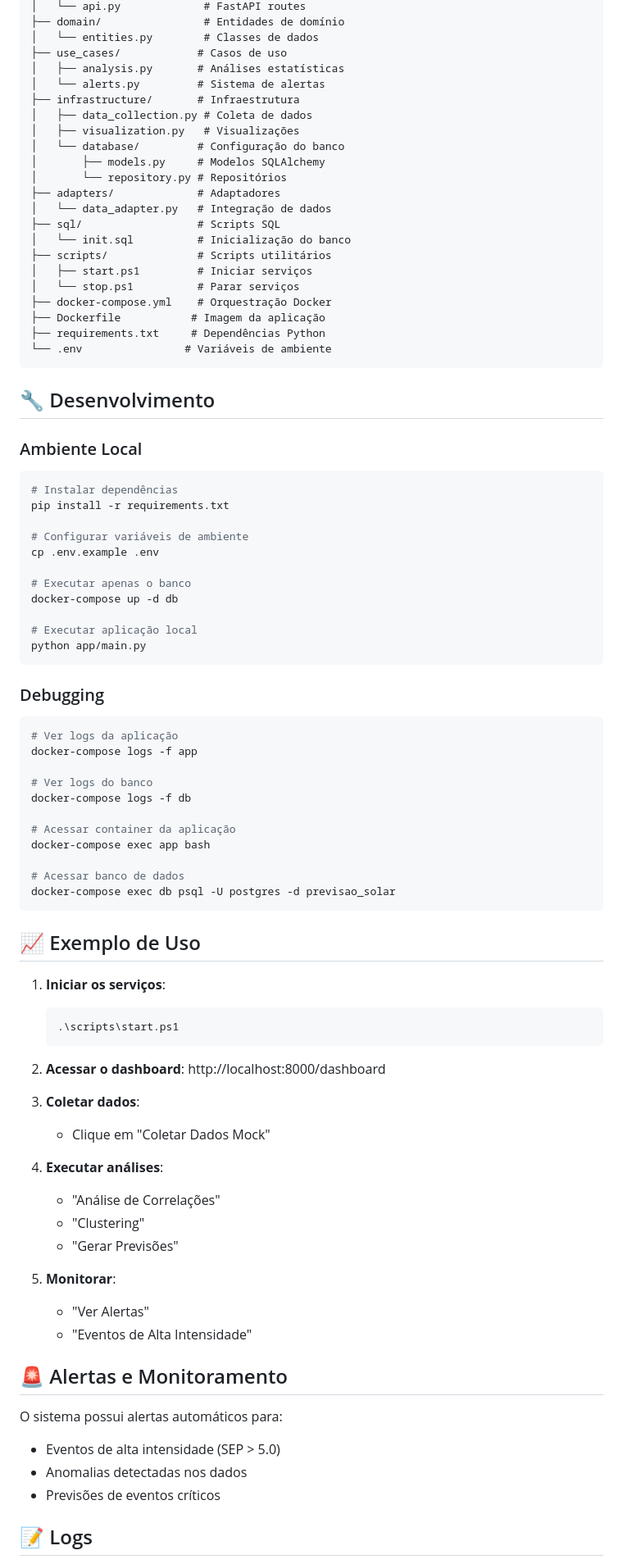
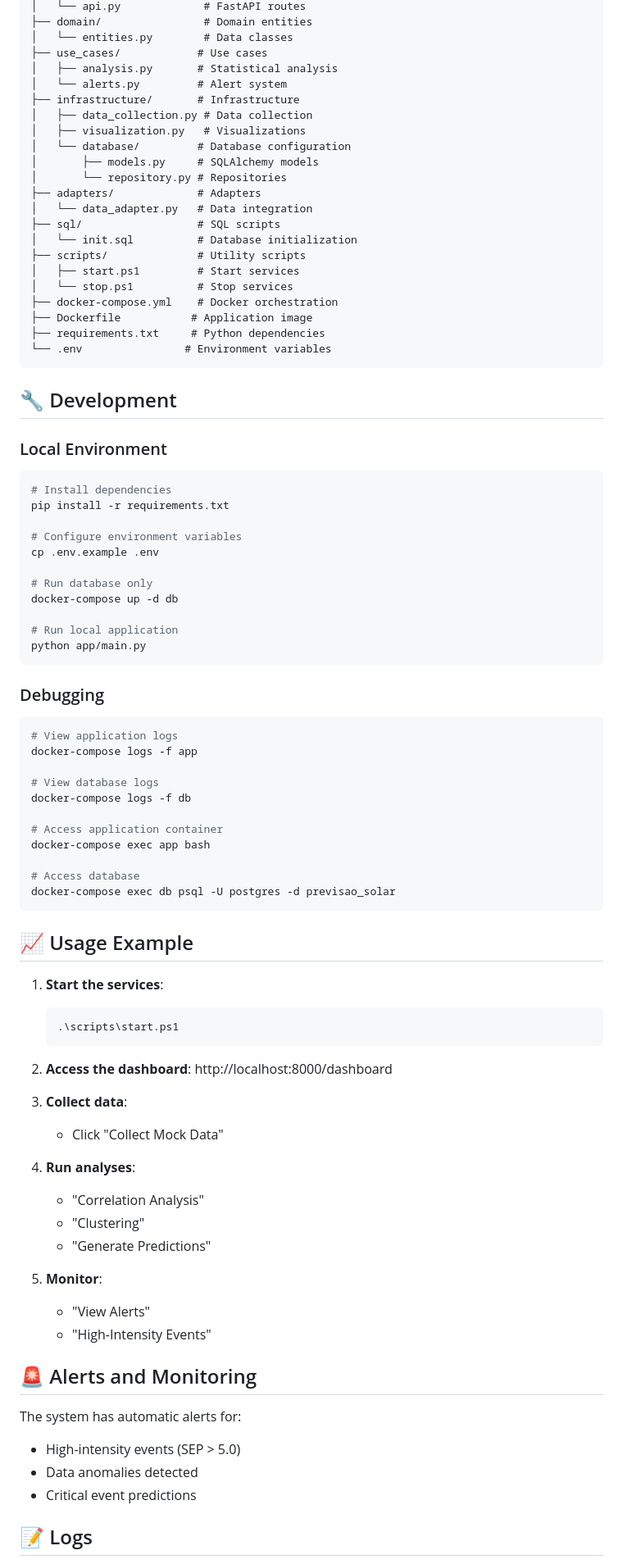
Before and after one commit to ZukeLima/solar-impact-insights, a Markdown page: README.md, the part around the change printed below. Shown: that part at 82% size. Drawn GitHub-style.

````diff
--- a/README.md
+++ b/README.md
@@ -140,87 +140,87 @@ previsao_solar/
 │   └── api.py             # FastAPI routes
-├── domain/                # Entidades de domínio
-│   └── entities.py        # Classes de dados
-├── use_cases/            # Casos de uso
-│   ├── analysis.py       # Análises estatísticas
-│   └── alerts.py         # Sistema de alertas
-├── infrastructure/       # Infraestrutura
-│   ├── data_collection.py # Coleta de dados
-│   ├── visualization.py   # Visualizações
-│   └── database/         # Configuração do banco
-│       ├── models.py     # Modelos SQLAlchemy
-│       └── repository.py # Repositórios
-├── adapters/             # Adaptadores
-│   └── data_adapter.py   # Integração de dados
-├── sql/                  # Scripts SQL
-│   └── init.sql          # Inicialização do banco
-├── scripts/              # Scripts utilitários
-│   ├── start.ps1         # Iniciar serviços
-│   └── stop.ps1          # Parar serviços
-├── docker-compose.yml    # Orquestração Docker
-├── Dockerfile           # Imagem da aplicação
-├── requirements.txt     # Dependências Python
-└── .env                # Variáveis de ambiente
+├── domain/                # Domain entities
+│   └── entities.py        # Data classes
+├── use_cases/            # Use cases
+│   ├── analysis.py       # Statistical analysis
+│   └── alerts.py         # Alert system
+├── infrastructure/       # Infrastructure
+│   ├── data_collection.py # Data collection
+│   ├── visualization.py   # Visualizations
+│   └── database/         # Database configuration
+│       ├── models.py     # SQLAlchemy models
+│       └── repository.py # Repositories
+├── adapters/             # Adapters
+│   └── data_adapter.py   # Data integration
+├── sql/                  # SQL scripts
+│   └── init.sql          # Database initialization
+├── scripts/              # Utility scripts
+│   ├── start.ps1         # Start services
+│   └── stop.ps1          # Stop services
+├── docker-compose.yml    # Docker orchestration
+├── Dockerfile           # Application image
+├── requirements.txt     # Python dependencies
+└── .env                # Environment variables
 ```
 
-## 🔧 Desenvolvimento
+## 🔧 Development
 
-### Ambiente Local
+### Local Environment
 ```bash
-# Instalar dependências
+# Install dependencies
 pip install -r requirements.txt
 
-# Configurar variáveis de ambiente
+# Configure environment variables
 cp .env.example .env
 
-# Executar apenas o banco
+# Run database only
 docker-compose up -d db
 
-# Executar aplicação local
+# Run local application
 python app/main.py
 ```
 
 ### Debugging
 ```bash
-# Ver logs da aplicação
+# View application logs
 docker-compose logs -f app
 
-# Ver logs do banco
+# View database logs
 docker-compose logs -f db
 
-# Acessar container da aplicação
+# Access application container
 docker-compose exec app bash
 
-# Acessar banco de dados
+# Access database
 docker-compose exec db psql -U postgres -d previsao_solar
 ```
 
-## 📈 Exemplo de Uso
+## 📈 Usage Example
 
-1. **Iniciar os serviços**:
+1. **Start the services**:
    ```powershell
    .\scripts\start.ps1
    ```
 
-2. **Acessar o dashboard**: http://localhost:8000/dashboard
+2. **Access the dashboard**: http://localhost:8000/dashboard
 
-3. **Coletar dados**:
-   - Clique em "Coletar Dados Mock"
+3. **Collect data**:
+   - Click "Collect Mock Data"
 
-4. **Executar análises**:
-   - "Análise de Correlações"
+4. **Run analyses**:
+   - "Correlation Analysis"
    - "Clustering"
-   - "Gerar Previsões"
+   - "Generate Predictions"
 
-5. **Monitorar**:
-   - "Ver Alertas"
-   - "Eventos de Alta Intensidade"
+5. **Monitor**:
+   - "View Alerts"
+   - "High-Intensity Events"
 
-## 🚨 Alertas e Monitoramento
+## 🚨 Alerts and Monitoring
 
-O sistema possui alertas automáticos para:
-- Eventos de alta intensidade (SEP > 5.0)
-- Anomalias detectadas nos dados
-- Previsões de eventos críticos
+The system has automatic alerts for:
+- High-intensity events (SEP > 5.0)
+- Data anomalies detected
+- Critical event predictions
 
 ## 📝 Logs
 
````
Also changed, not shown: other parts of README.md (+95 -95 lines).
